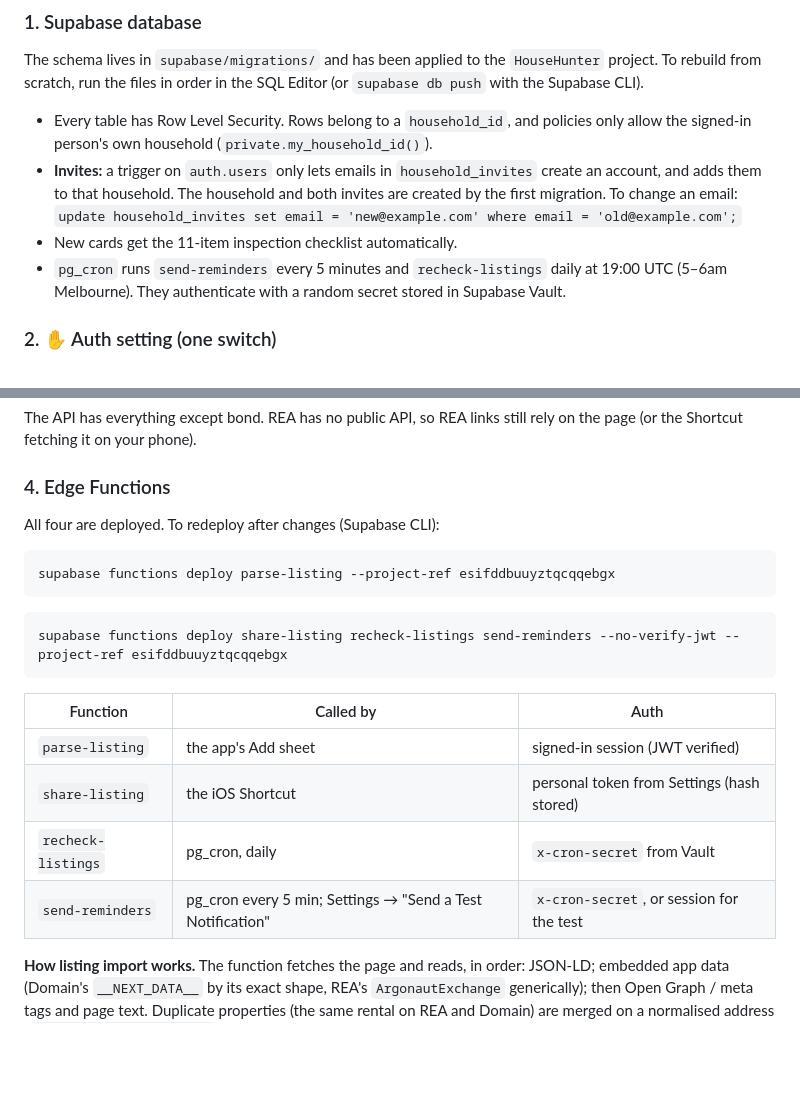
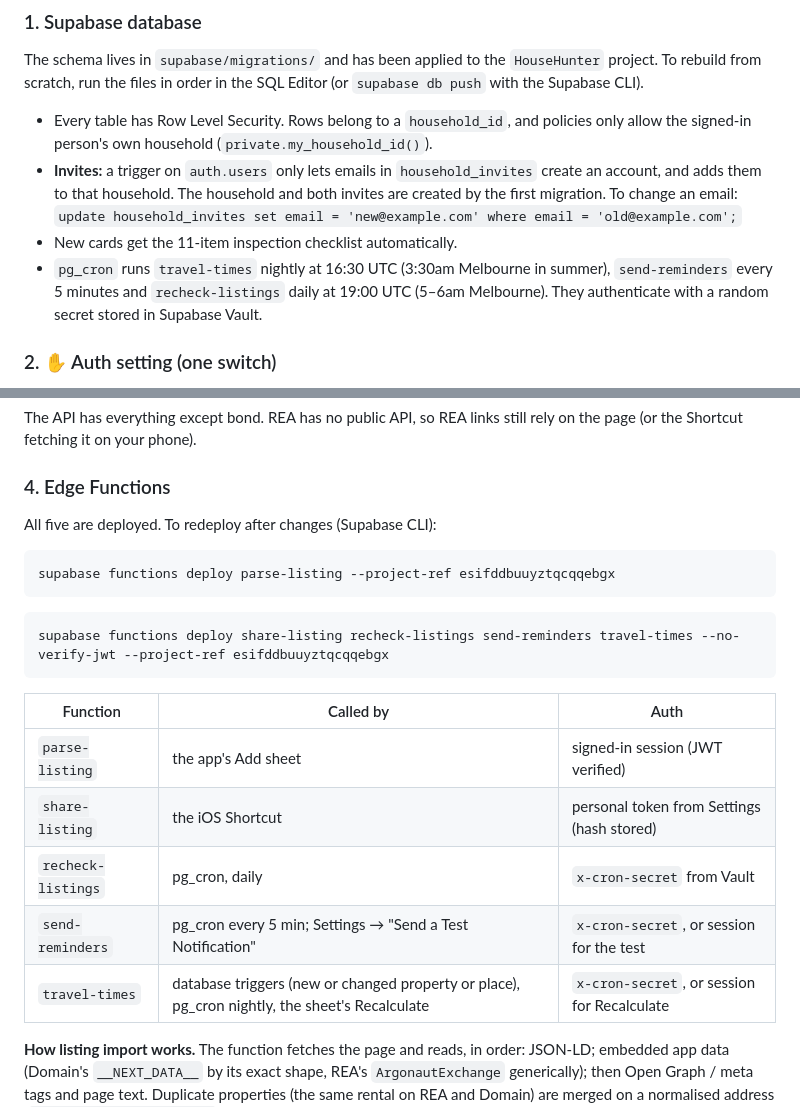
Before and after one commit to matthewjhuang/house-hunter, a Markdown page: README.md, 2 parts joined by grey strips. GitHub-like rendering; blank space fills up the shorter version.

````diff
--- a/README.md
+++ b/README.md
@@ -77,7 +81,7 @@ project. To rebuild from scratch, run the files in order in the SQL Editor (or
   the first migration. To change an email:
   `update household_invites set email = 'new@example.com' where email = 'old@example.com';`
 - New cards get the 11-item inspection checklist automatically.
-- `pg_cron` runs `send-reminders` every 5 minutes and `recheck-listings` daily at 19:00 UTC
+- `pg_cron` runs `travel-times` nightly at 16:30 UTC (3:30am Melbourne in summer), `send-reminders` every 5 minutes and `recheck-listings` daily at 19:00 UTC
   (5–6am Melbourne). They authenticate with a random secret stored in Supabase Vault.
 
 ### 2. ✋ Auth setting (one switch)
@@ -128,14 +132,14 @@ page (or the Shortcut fetching it on your phone).
 
 ### 4. Edge Functions
 
-All four are deployed. To redeploy after changes (Supabase CLI):
+All five are deployed. To redeploy after changes (Supabase CLI):
 
 ```bash
 supabase functions deploy parse-listing --project-ref esifddbuuyztqcqqebgx
 ```
 
 ```bash
-supabase functions deploy share-listing recheck-listings send-reminders --no-verify-jwt --project-ref esifddbuuyztqcqqebgx
+supabase functions deploy share-listing recheck-listings send-reminders travel-times --no-verify-jwt --project-ref esifddbuuyztqcqqebgx
 ```
 
 | Function | Called by | Auth |
@@ -144,6 +148,7 @@ supabase functions deploy share-listing recheck-listings send-reminders --no-ver
 | `share-listing` | the iOS Shortcut | personal token from Settings (hash stored) |
 | `recheck-listings` | pg_cron, daily | `x-cron-secret` from Vault |
 | `send-reminders` | pg_cron every 5 min; Settings → "Send a Test Notification" | `x-cron-secret`, or session for the test |
+| `travel-times` | database triggers (new or changed property or place), pg_cron nightly, the sheet's Recalculate | `x-cron-secret`, or session for Recalculate |
 
 **How listing import works.** The function fetches the page and reads, in order: JSON-LD;
 embedded app data (Domain's `__NEXT_DATA__` by its exact shape, REA's `ArgonautExchange`
````
Also changed, not shown: other parts of README.md (+37 -8 lines), BUILD_LOG.md (+36 -0 lines), docs/PLAN.md (+8 -0 lines).
